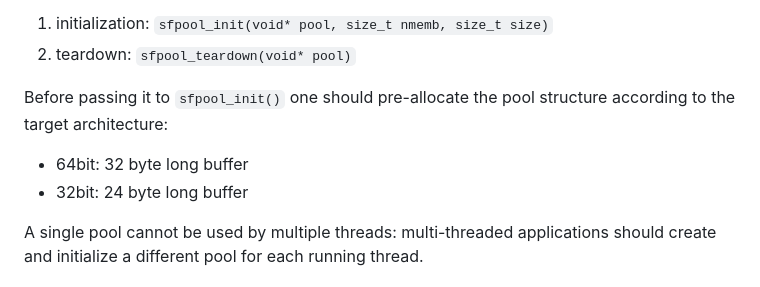
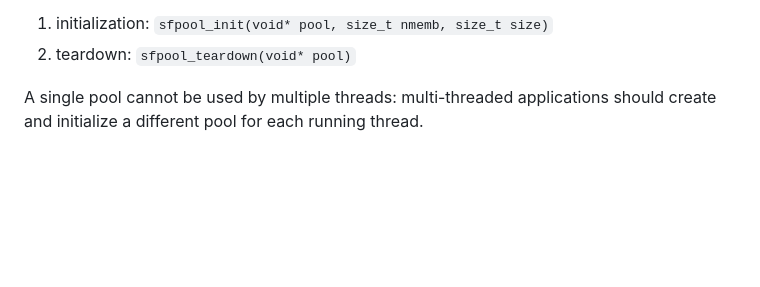
Before and after one commit to dyne/sailfish-pool, a Markdown page: README.md, the part around the change. Drawn GitHub-style; blank space fills up the shorter version.

Commit message:
Improve readme on how to use

```diff
--- a/README.md
+++ b/README.md
@@ -19,11 +19,6 @@ It does not work as a drop-in replacement of memory functions (for
 instance using the "LD_PRELOAD trick") because it also requires:
 1. initialization: `sfpool_init(void* pool, size_t nmemb, size_t size)`
 2. teardown: `sfpool_teardown(void* pool)`
-
-Before passing it to `sfpool_init()` one should pre-allocate the pool
-structure according to the target architecture:
-- 64bit: 32 byte long buffer
-- 32bit: 24 byte long buffer
 
 A single pool cannot be used by multiple threads: multi-threaded
 applications should create and initialize a different pool for each
```
